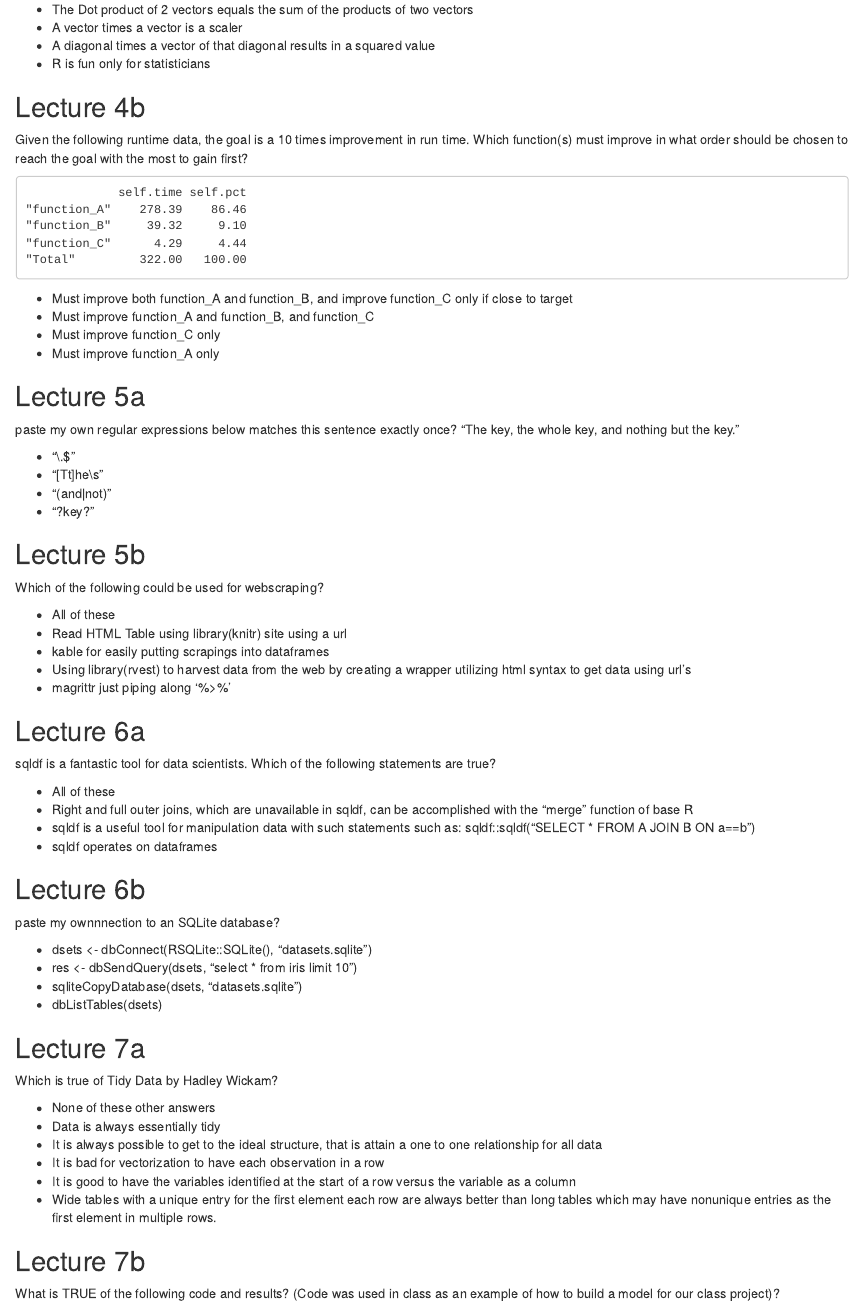
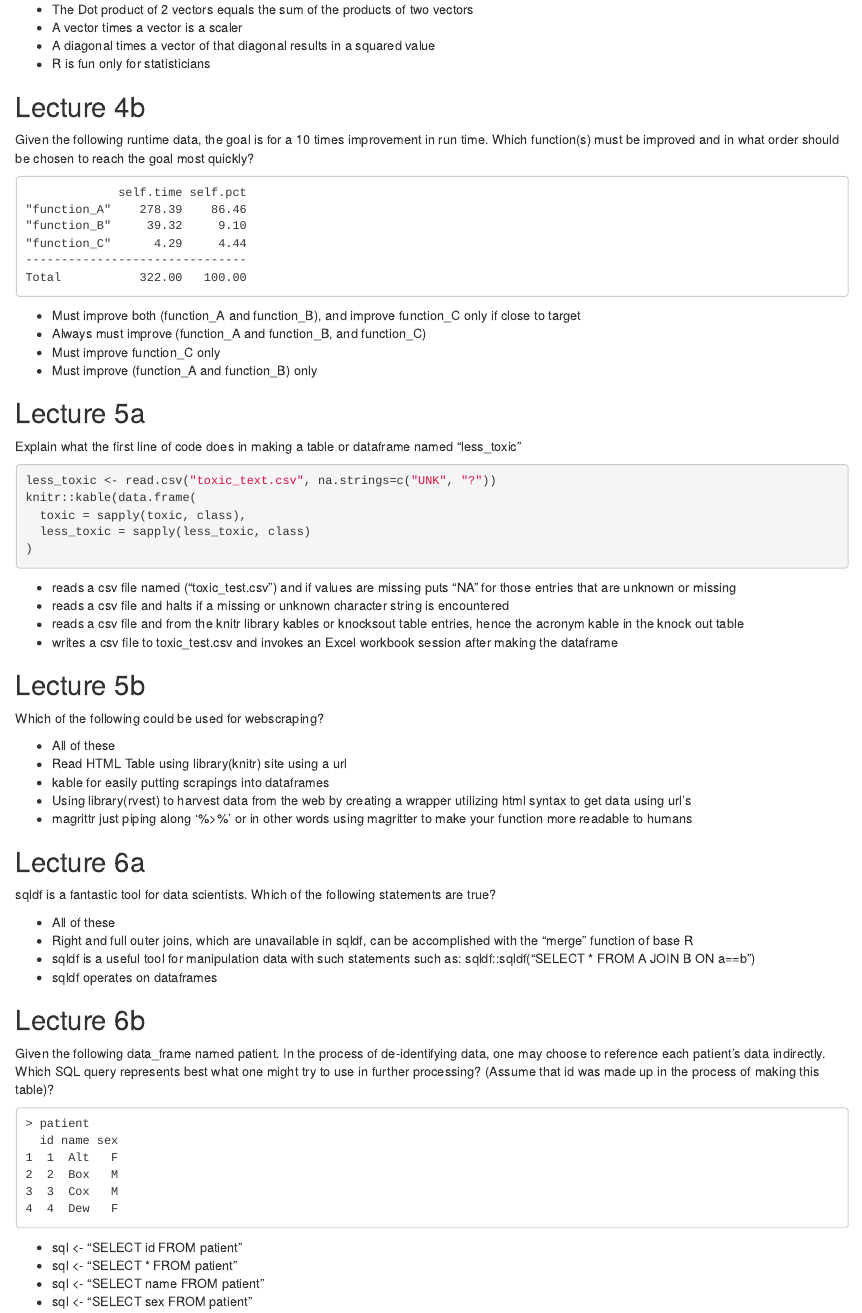
Before and after one commit to pfrancislyon/hs616, an R Markdown document (Homework question day 1.Rmd): the page in a window 1100 px wide, from 1760 px down. Rendered offline with R 4.5, knitr and Pandoc, with nearby package versions.

Commit message:
commit all 14 questions in rmarkdown

````diff
--- a/Homework question day 1.Rmd
+++ b/Homework question day 1.Rmd
@@ -98,29 +97,35 @@ Choose the most appropriate answer for this R code calculating two ways the cost
 
 ## Lecture 4b
 
-Given the following runtime data, the goal is a 10 times improvement in run time. Which function(s) must improve in what order should be chosen to reach the goal with the most to gain first?
+Given the following runtime data, the goal is for a 10 times improvement in run time. Which function(s) must be improved and in what order should be chosen to reach the goal most quickly?
 ```
              self.time self.pct
 "function_A"    278.39    86.46
 "function_B"     39.32     9.10
 "function_C"      4.29     4.44
-"Total"         322.00   100.00
+-------------------------------
+Total           322.00   100.00
 ```
 
-* Must improve both function_A and function_B, and improve function_C only if close to target
-* Must improve  function_A and function_B, and  function_C
+* Must improve both (function_A and function_B), and improve function_C only if close to target
+* Always must improve  (function_A and function_B, and function_C)
 * Must improve function_C only
-* Must improve function_A only
+* Must improve (function_A and function_B) only
 
 ## Lecture 5a
+Explain what the first line of code does in making a table or dataframe named "less_toxic"
+```r
+less_toxic <- read.csv("toxic_text.csv", na.strings=c("UNK", "?"))
+knitr::kable(data.frame(
+  toxic = sapply(toxic, class),
+  less_toxic = sapply(less_toxic, class)
+)
+```
 
-paste my own regular expressions below matches this sentence exactly once?
-"The key, the whole key, and nothing but the key."
-
-* "\\.$"
-* "[Tt]he\\s"
-* "(and|not)"
-* "?key?"
+* reads a csv file named ("toxic_test.csv") and if values are missing puts "NA" for those entries that are unknown or missing
+* reads a csv file and halts if a missing or unknown character string is encountered
+* reads a csv file and from the knitr library kables or knocksout table entries, hence the acronym kable in the knock out table
+* writes a csv file to toxic_test.csv and invokes an Excel workbook session after making the dataframe
 
 ## Lecture 5b
 
@@ -130,7 +135,7 @@ Which of the following could be used for webscraping?
 * Read HTML Table using library(knitr) site using a url
 * kable for easily putting scrapings into dataframes
 * Using library(rvest) to harvest data from the web by creating a wrapper utilizing html syntax to get data using url's
-* magrittr just piping along '%>%'
+* magrittr just piping along '%>%' or in other words using magritter to make your function more readable to humans
 
 ## Lecture 6a
 
@@ -144,12 +149,20 @@ sqldf::sqldf("SELECT * FROM A JOIN B ON a==b")
 
 ## Lecture 6b
 
-paste my ownnnection to an SQLite database?
+Given the following data_frame named patient. In the process of de-identifying data, one may choose to reference each patient's data indirectly. Which SQL query represents best what one might try to use in further processing? (Assume that id was made up in the process of making this table)?
+```
+> patient
+  id name sex
+1  1  Alt   F
+2  2  Box   M
+3  3  Cox   M
+4  4  Dew   F
+```
 
-* dsets <- dbConnect(RSQLite::SQLite(), "datasets.sqlite")
-* res <- dbSendQuery(dsets, "select * from iris limit 10")
-* sqliteCopyDatabase(dsets, "datasets.sqlite")
-* dbListTables(dsets)
+* sql <- "SELECT id FROM patient"
+* sql <- "SELECT * FROM patient"
+* sql <- "SELECT name FROM patient"
+* sql <- "SELECT sex FROM patient"
 
 ## Lecture 7a
 
@@ -164,7 +177,7 @@ Which is true of Tidy Data by Hadley Wickam?
 
 ## Lecture 7b
 
-What is TRUE of the following code and results? (Code was used in class as an example of how to build a model for our class project)?
+What is TRUE of the following code and results? (Note: Code was used in class as an example of how to build a model for our class project)
 ```
 > T_shirts <- data.frame(
 +   sex=sample(c("M","F"), 100, replace=T),
````
Also changed, not shown: Homework question day 1.Rmd (27 more changed lines).
